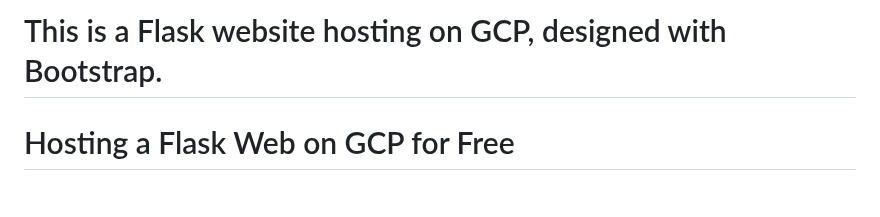
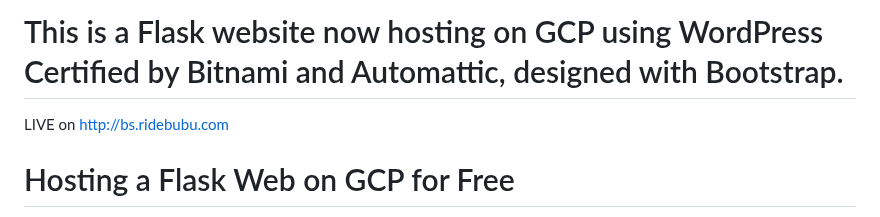
Before and after one commit to GJC14/BUBU-Flask-Site-Using-Bootstrap5, a Markdown page: README.md, the part around the change. GitHub-like rendering.

```diff
--- a/README.md
+++ b/README.md
@@ -1,4 +1,5 @@
-# This is a Flask website hosting on GCP, designed with Bootstrap.
+# This is a Flask website now hosting on GCP using WordPress Certified by Bitnami and Automattic, designed with Bootstrap.
+LIVE on http://bs.ridebubu.com
 
 # Hosting a Flask Web on GCP for Free
 This is a working Official Website running on GCP with Ubuntu. Flask, Gunicorn, NGINX, Let's Encrypt SSL used in backend. Frontend using Bootstrap, Javascript, CSS and HTML.
```
